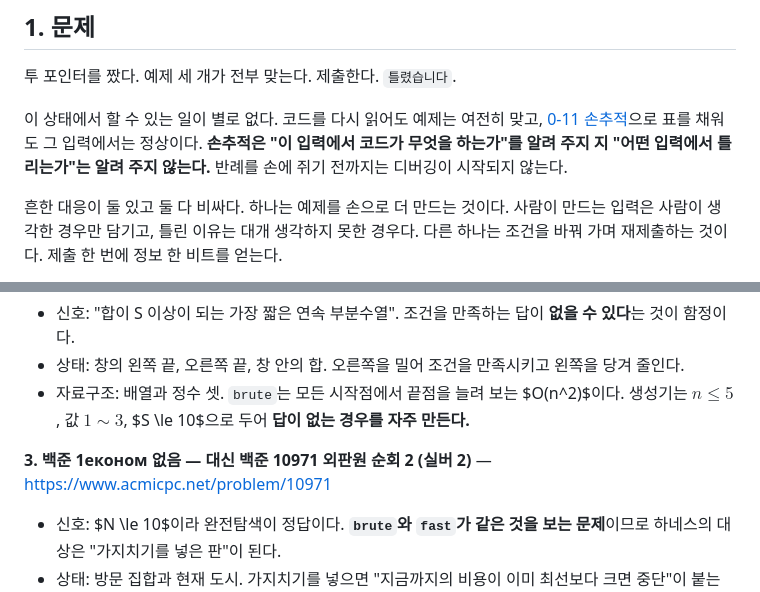
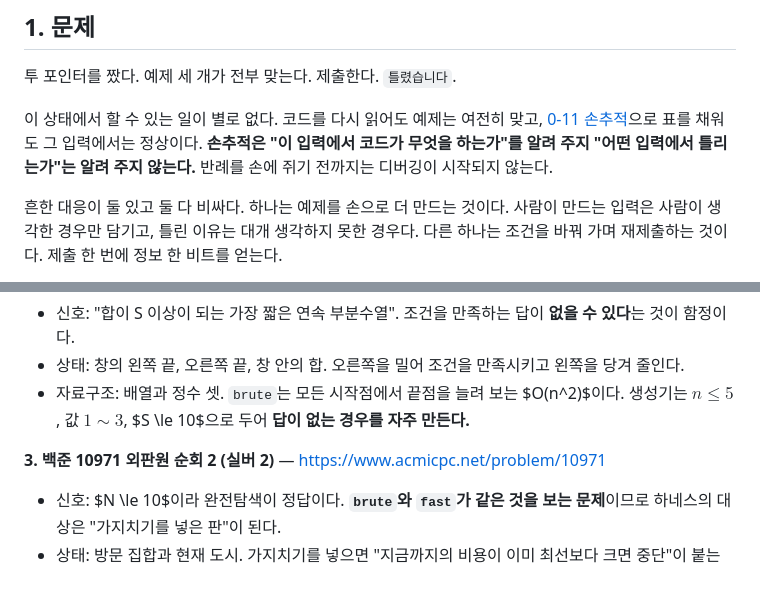
Before and after one commit to bong7233/Algo_MasterB, a Markdown page: content/toolbox/0-12.md, 2 parts joined by grey strips. Drawn GitHub-style.

```diff
--- a/content/toolbox/0-12.md
+++ b/content/toolbox/0-12.md
@@ -8,7 +8,7 @@
 
 투 포인터를 짰다. 예제 세 개가 전부 맞는다. 제출한다. `틀렸습니다`.
 
-이 상태에서 할 수 있는 일이 별로 없다. 코드를 다시 읽어도 예제는 여전히 맞고, [0-11 손추적](#/0-11)으로 표를 채워도 그 입력에서는 정상이다. **손추적은 "이 입력에서 코드가 무엇을 하는가"를 알려 주지 지 "어떤 입력에서 틀리는가"는 알려 주지 않는다.** 반례를 손에 쥐기 전까지는 디버깅이 시작되지 않는다.
+이 상태에서 할 수 있는 일이 별로 없다. 코드를 다시 읽어도 예제는 여전히 맞고, [0-11 손추적](#/0-11)으로 표를 채워도 그 입력에서는 정상이다. **손추적은 "이 입력에서 코드가 무엇을 하는가"를 알려 주지 "어떤 입력에서 틀리는가"는 알려 주지 않는다.** 반례를 손에 쥐기 전까지는 디버깅이 시작되지 않는다.
 
 흔한 대응이 둘 있고 둘 다 비싸다. 하나는 예제를 손으로 더 만드는 것이다. 사람이 만드는 입력은 사람이 생각한 경우만 담기고, 틀린 이유는 대개 생각하지 못한 경우다. 다른 하나는 조건을 바꿔 가며 재제출하는 것이다. 제출 한 번에 정보 한 비트를 얻는다.
 
@@ -452,7 +452,7 @@ $n = 0$은 문제가 허용하지 않는 경우가 많지만, 허용한다면 **
 - 상태: 창의 왼쪽 끝, 오른쪽 끝, 창 안의 합. 오른쪽을 밀어 조건을 만족시키고 왼쪽을 당겨 줄인다.
 - 자료구조: 배열과 정수 셋. `brute`는 모든 시작점에서 끝점을 늘려 보는 $O(n^2)$이다. 생성기는 $n \le 5$, 값 $1 \sim 3$, $S \le 10$으로 두어 **답이 없는 경우를 자주 만든다.**
 
-**3. 백준 1економ 없음 — 대신 백준 10971 외판원 순회 2 (실버 2)** — https://www.acmicpc.net/problem/10971
+**3. 백준 10971 외판원 순회 2 (실버 2)** — https://www.acmicpc.net/problem/10971
 - 신호: $N \le 10$이라 완전탐색이 정답이다. **`brute`와 `fast`가 같은 것을 보는 문제**이므로 하네스의 대상은 "가지치기를 넣은 판"이 된다.
 - 상태: 방문 집합과 현재 도시. 가지치기를 넣으면 "지금까지의 비용이 이미 최선보다 크면 중단"이 붙는다.
 - 자료구조: 인접 행렬. `brute`는 가지치기 없는 순열 전탐색, `fast`는 가지치기를 넣은 판이다. **가지치기 조건을 잘못 쓰면 답이 줄어든다 — 그것이 이 하네스가 잡을 버그다.** [III-4 백트래킹과 가지치기](#/iii-4).
```
Also changed, not shown: content/toolbox/0-4.md (+7 -9 lines).
